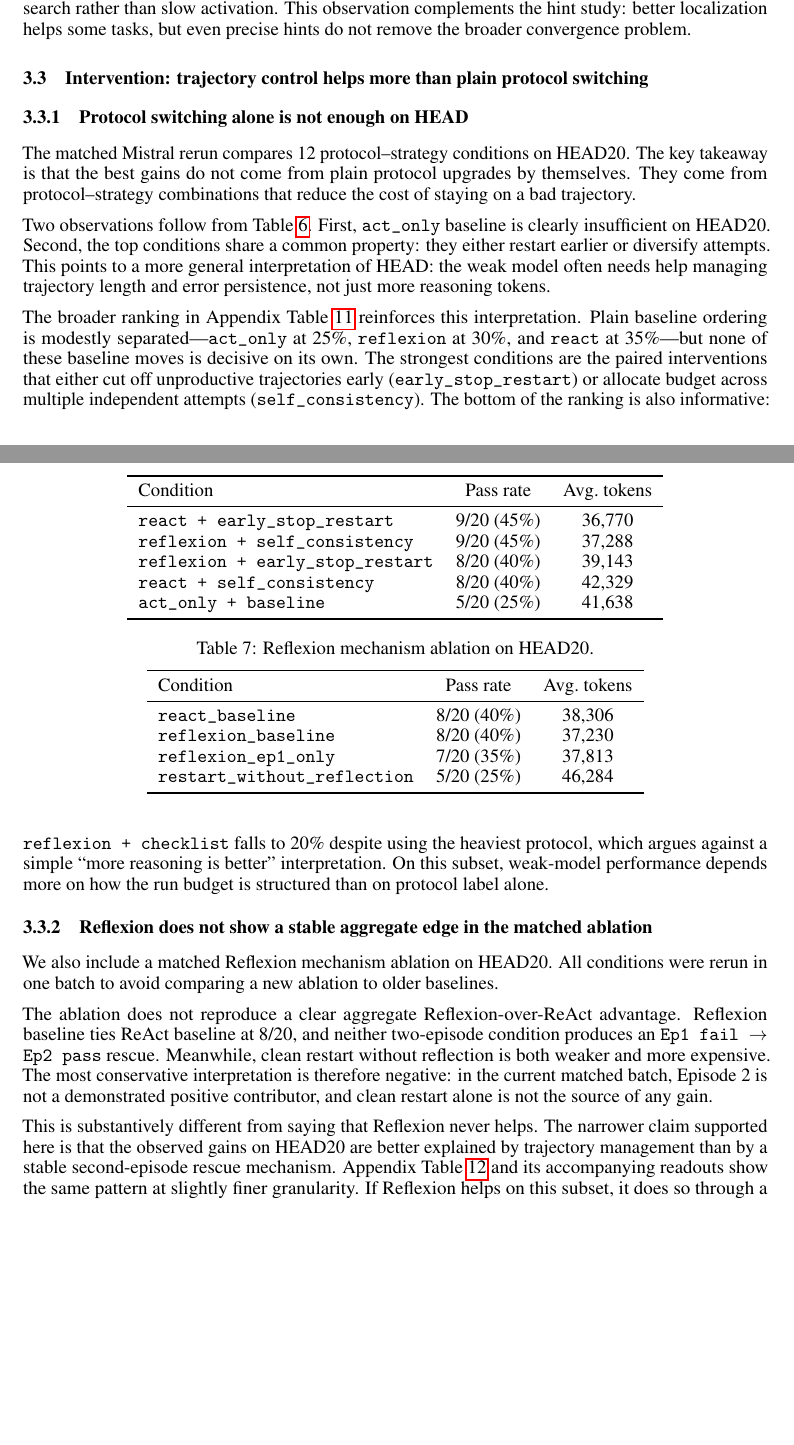
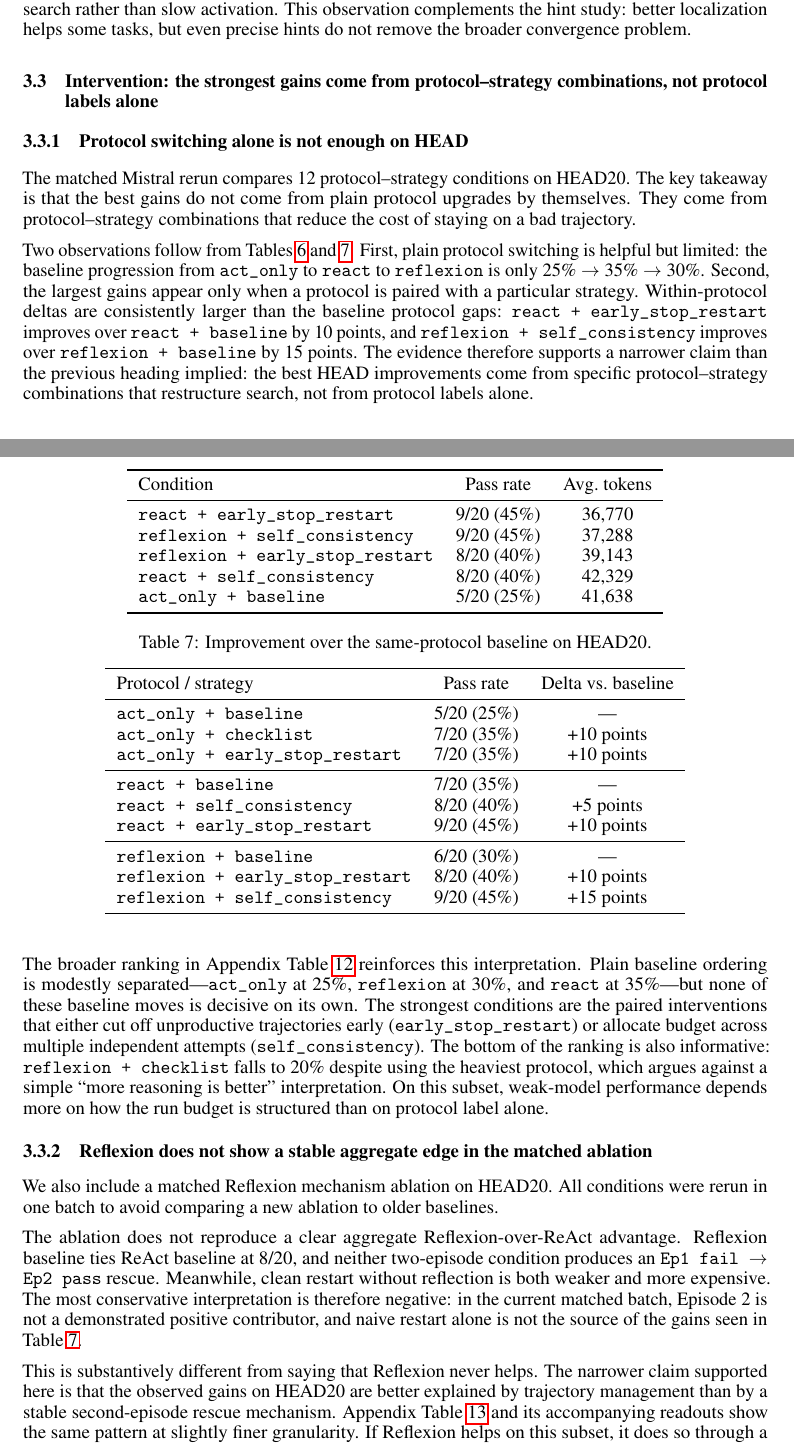
Before and after one commit to Eden-kk/291a_code_debugger_agent, a LaTeX paper (paper/course_report_for_course.tex): two parts of pages 4 and 5 of 9, joined at a grey line, cut so that both start at the same text, the shorter picture padded with empty space. Compiled offline with pdfLaTeX.

Commit message:
Clarify intervention claims in results

```diff
--- a/paper/course_report_for_course.tex
+++ b/paper/course_report_for_course.tex
@@ -186,7 +186,7 @@ Table~\ref{tab:trajmain} shows that weak-model failures on HEAD are not primaril
 
 These aggregates imply that HEAD is not mainly a regime where the weak model fails to locate a starting point. Instead, the weak model often reaches an editable region, begins modifying code, and still fails to convert those edits into a correct fix. The cost signature is therefore extended unsuccessful search rather than slow activation. This observation complements the hint study: better localization helps some tasks, but even precise hints do not remove the broader convergence problem.
 
-\subsection{Intervention: trajectory control helps more than plain protocol switching}
+\subsection{Intervention: the strongest gains come from protocol--strategy combinations, not protocol labels alone}
 
 \subsubsection{Protocol switching alone is not enough on HEAD}
 
@@ -209,7 +209,30 @@ Condition & Pass rate & Avg.\ tokens \\
 \end{tabular}
 \end{table}
 
-Two observations follow from Table~\ref{tab:protocols}. First, \texttt{act\_only} baseline is clearly insufficient on HEAD20. Second, the top conditions share a common property: they either restart earlier or diversify attempts. This points to a more general interpretation of HEAD: the weak model often needs help managing trajectory length and error persistence, not just more reasoning tokens.
+\begin{table}[t]
+\centering
+\caption{Improvement over the same-protocol baseline on HEAD20.}
+\label{tab:protocoldelta}
+\begin{tabular}{lcc}
+\toprule
+Protocol / strategy & Pass rate & Delta vs.\ baseline \\
+\midrule
+\texttt{act\_only + baseline} & 5/20 (25\%) & --- \\
+\texttt{act\_only + checklist} & 7/20 (35\%) & +10 points \\
+\texttt{act\_only + early\_stop\_restart} & 7/20 (35\%) & +10 points \\
+\midrule
+\texttt{react + baseline} & 7/20 (35\%) & --- \\
+\texttt{react + self\_consistency} & 8/20 (40\%) & +5 points \\
+\texttt{react + early\_stop\_restart} & 9/20 (45\%) & +10 points \\
+\midrule
+\texttt{reflexion + baseline} & 6/20 (30\%) & --- \\
+\texttt{reflexion + early\_stop\_restart} & 8/20 (40\%) & +10 points \\
+\texttt{reflexion + self\_consistency} & 9/20 (45\%) & +15 points \\
+\bottomrule
+\end{tabular}
+\end{table}
+
+Two observations follow from Tables~\ref{tab:protocols} and~\ref{tab:protocoldelta}. First, plain protocol switching is helpful but limited: the baseline progression from \texttt{act\_only} to \texttt{react} to \texttt{reflexion} is only 25\% $\rightarrow$ 35\% $\rightarrow$ 30\%. Second, the largest gains appear only when a protocol is paired with a particular strategy. Within-protocol deltas are consistently larger than the baseline protocol gaps: \texttt{react + early\_stop\_restart} improves over \texttt{react + baseline} by 10 points, and \texttt{reflexion + self\_consistency} improves over \texttt{reflexion + baseline} by 15 points. The evidence therefore supports a narrower claim than the previous heading implied: the best HEAD improvements come from specific protocol--strategy combinations that restructure search, not from protocol labels alone.
 
 The broader ranking in Appendix Table~\ref{tab:fullprotocols} reinforces this interpretation. Plain baseline ordering is modestly separated---\texttt{act\_only} at 25\%, \texttt{reflexion} at 30\%, and \texttt{react} at 35\%---but none of these baseline moves is decisive on its own. The strongest conditions are the paired interventions that either cut off unproductive trajectories early (\texttt{early\_stop\_restart}) or allocate budget across multiple independent attempts (\texttt{self\_consistency}). The bottom of the ranking is also informative: \texttt{reflexion + checklist} falls to 20\% despite using the heaviest protocol, which argues against a simple ``more reasoning is better'' interpretation. On this subset, weak-model performance depends more on how the run budget is structured than on protocol label alone.
 
@@ -233,7 +256,7 @@ Condition & Pass rate & Avg.\ tokens \\
 \end{tabular}
 \end{table}
 
-The ablation does not reproduce a clear aggregate Reflexion-over-ReAct advantage. Reflexion baseline ties ReAct baseline at 8/20, and neither two-episode condition produces an \texttt{Ep1 fail $\rightarrow$ Ep2 pass} rescue. Meanwhile, clean restart without reflection is both weaker and more expensive. The most conservative interpretation is therefore negative: in the current matched batch, Episode 2 is not a demonstrated positive contributor, and clean restart alone is not the source of any gain.
+The ablation does not reproduce a clear aggregate Reflexion-over-ReAct advantage. Reflexion baseline ties ReAct baseline at 8/20, and neither two-episode condition produces an \texttt{Ep1 fail $\rightarrow$ Ep2 pass} rescue. Meanwhile, clean restart without reflection is both weaker and more expensive. The most conservative interpretation is therefore negative: in the current matched batch, Episode 2 is not a demonstrated positive contributor, and naive restart alone is not the source of the gains seen in Table~\ref{tab:protocoldelta}.
 
 This is substantively different from saying that Reflexion never helps. The narrower claim supported here is that the observed gains on HEAD20 are better explained by trajectory management than by a stable second-episode rescue mechanism. Appendix Table~\ref{tab:ablationdetail} and its accompanying readouts show the same pattern at slightly finer granularity. If Reflexion helps on this subset, it does so through a more entangled interaction with search control than through a reliable ``fail once, reflect, and recover'' pattern.
 
```
Also changed, not shown: paper/course_report_for_course.pdf.
